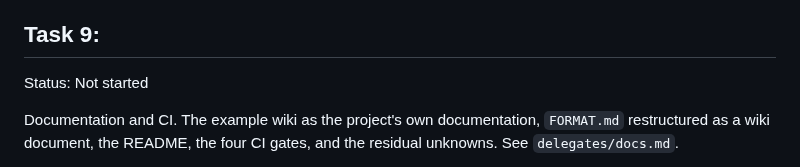
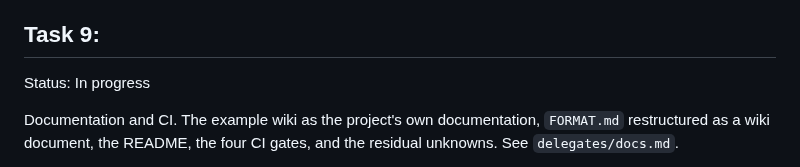
Before and after one commit to theorytoe/stemma, a Markdown page: .ctx/planfile.md, the part around the change. Rendered like a GitHub page.

```diff
--- a/.ctx/planfile.md
+++ b/.ctx/planfile.md
@@ -233,7 +233,7 @@ packaging questions of its own. This task tracks that plan.
 
 ## Task 9:
 
-Status: Not started
+Status: In progress
 
 Documentation and CI. The example wiki as the project's own documentation,
 `FORMAT.md` restructured as a wiki document, the README, the four CI gates, and the
```
Also changed, not shown: .ctx/delegates/docs.md (+23 -12 lines).
